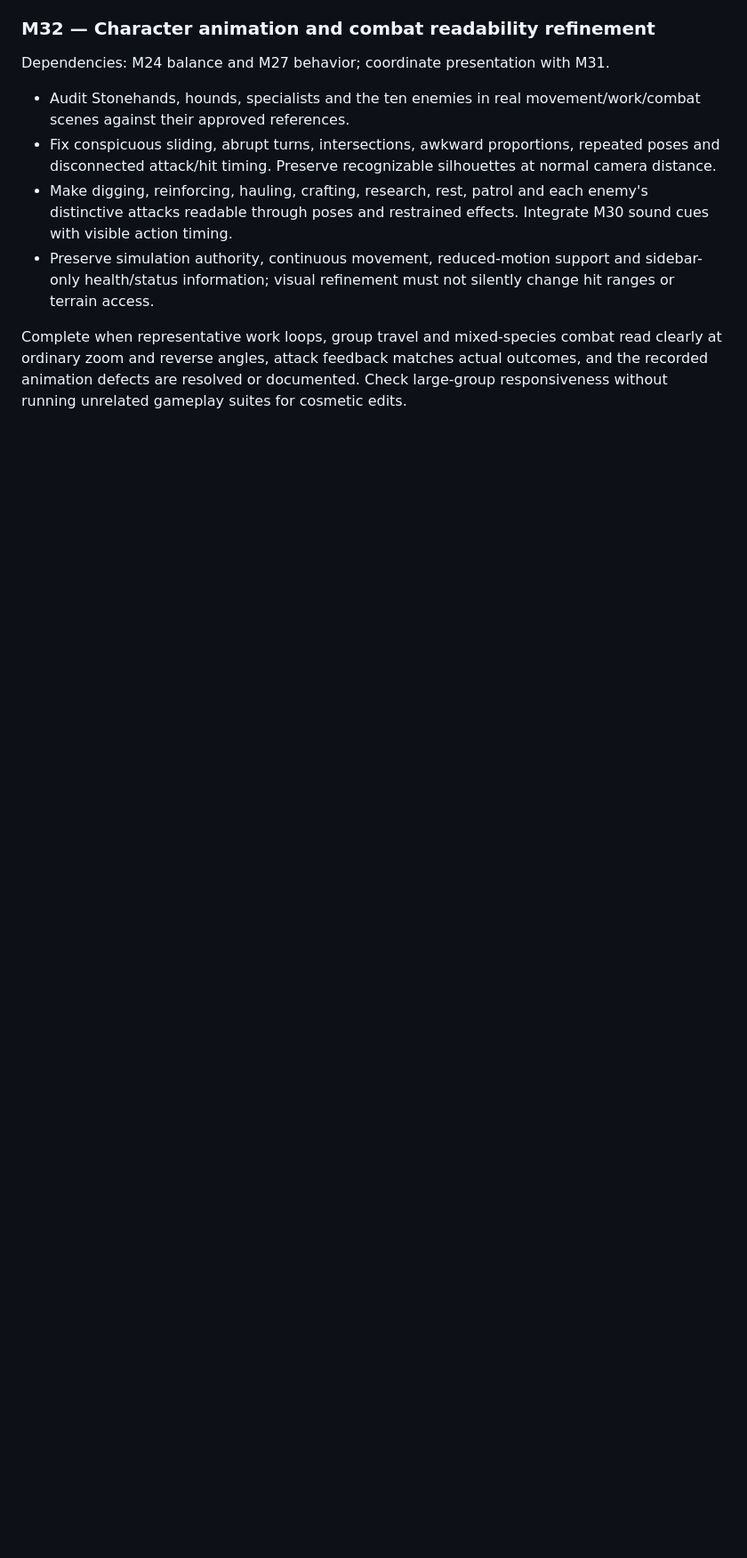
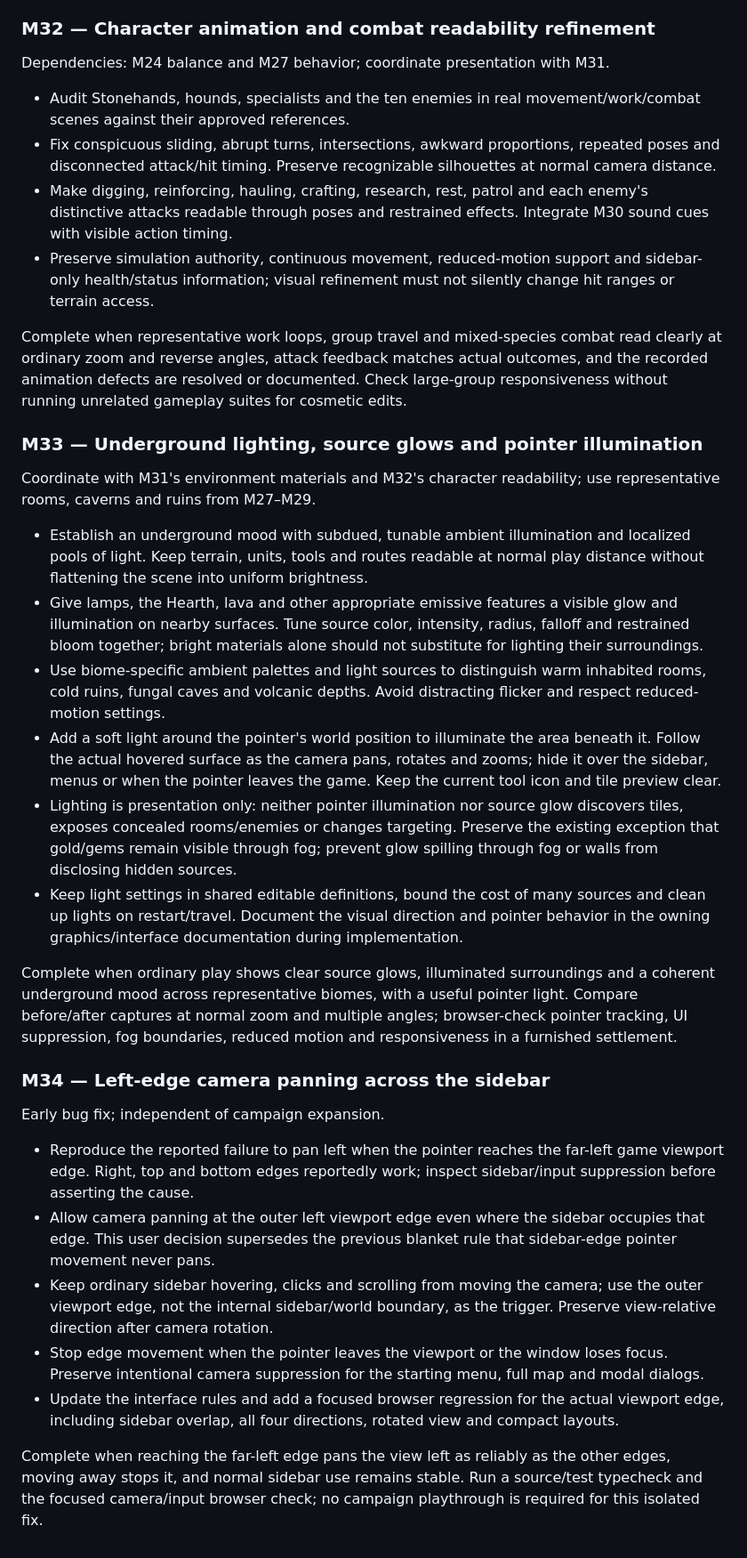
Before and after one commit to anthonyoconnor/stonewake, a Markdown page: development-plan.md, the part around one of its changes. Shown at 89% size. Rendered like a GitHub page; blank space fills up the shorter version.

```diff
--- a/development-plan.md
+++ b/development-plan.md
@@ -230,3 +232,28 @@ Dependencies: M24 balance and M27 behavior; coordinate presentation with M31.
 - Preserve simulation authority, continuous movement, reduced-motion support and sidebar-only health/status information; visual refinement must not silently change hit ranges or terrain access.
 
 Complete when representative work loops, group travel and mixed-species combat read clearly at ordinary zoom and reverse angles, attack feedback matches actual outcomes, and the recorded animation defects are resolved or documented. Check large-group responsiveness without running unrelated gameplay suites for cosmetic edits.
+
+### M33 — Underground lighting, source glows and pointer illumination
+
+Coordinate with M31's environment materials and M32's character readability; use representative rooms, caverns and ruins from M27–M29.
+
+- Establish an underground mood with subdued, tunable ambient illumination and localized pools of light. Keep terrain, units, tools and routes readable at normal play distance without flattening the scene into uniform brightness.
+- Give lamps, the Hearth, lava and other appropriate emissive features a visible glow and illumination on nearby surfaces. Tune source color, intensity, radius, falloff and restrained bloom together; bright materials alone should not substitute for lighting their surroundings.
+- Use biome-specific ambient palettes and light sources to distinguish warm inhabited rooms, cold ruins, fungal caves and volcanic depths. Avoid distracting flicker and respect reduced-motion settings.
+- Add a soft light around the pointer's world position to illuminate the area beneath it. Follow the actual hovered surface as the camera pans, rotates and zooms; hide it over the sidebar, menus or when the pointer leaves the game. Keep the current tool icon and tile preview clear.
+- Lighting is presentation only: neither pointer illumination nor source glow discovers tiles, exposes concealed rooms/enemies or changes targeting. Preserve the existing exception that gold/gems remain visible through fog; prevent glow spilling through fog or walls from disclosing hidden sources.
+- Keep light settings in shared editable definitions, bound the cost of many sources and clean up lights on restart/travel. Document the visual direction and pointer behavior in the owning graphics/interface documentation during implementation.
+
+Complete when ordinary play shows clear source glows, illuminated surroundings and a coherent underground mood across representative biomes, with a useful pointer light. Compare before/after captures at normal zoom and multiple angles; browser-check pointer tracking, UI suppression, fog boundaries, reduced motion and responsiveness in a furnished settlement.
+
+### M34 — Left-edge camera panning across the sidebar
+
+Early bug fix; independent of campaign expansion.
+
+- Reproduce the reported failure to pan left when the pointer reaches the far-left game viewport edge. Right, top and bottom edges reportedly work; inspect sidebar/input suppression before asserting the cause.
+- Allow camera panning at the outer left viewport edge even where the sidebar occupies that edge. This user decision supersedes the previous blanket rule that sidebar-edge pointer movement never pans.
+- Keep ordinary sidebar hovering, clicks and scrolling from moving the camera; use the outer viewport edge, not the internal sidebar/world boundary, as the trigger. Preserve view-relative direction after camera rotation.
+- Stop edge movement when the pointer leaves the viewport or the window loses focus. Preserve intentional camera suppression for the starting menu, full map and modal dialogs.
+- Update the interface rules and add a focused browser regression for the actual viewport edge, including sidebar overlap, all four directions, rotated view and compact layouts.
+
+Complete when reaching the far-left edge pans the view left as reliably as the other edges, moving away stops it, and normal sidebar use remains stable. Run a source/test typecheck and the focused camera/input browser check; no campaign playthrough is required for this isolated fix.
```
Also changed, not shown: other parts of development-plan.md (+9 -7 lines), README.md (+1 -1 lines), gameplay-interface.md (+7 -1 lines).
